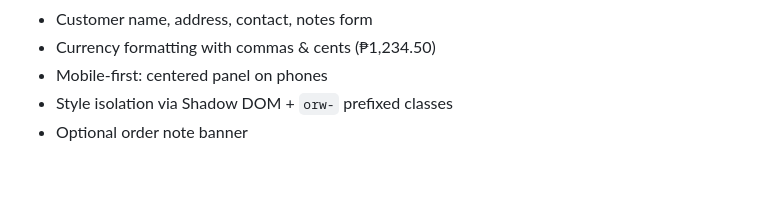
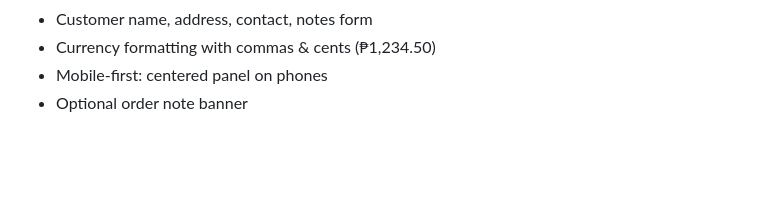
Before and after one commit to brisklabs/order-widget-form, a Markdown page: README.md, the part around the change. GitHub-like rendering.

Commit message:
Add new read me

```diff
--- a/README.md
+++ b/README.md
@@ -13,7 +13,6 @@ A lightweight, customizable, embeddable **ordering form widget** for websites
 - Customer name, address, contact, notes form
 - Currency formatting with commas & cents (₱1,234.50)
 - Mobile-first: centered panel on phones
-- Style isolation via Shadow DOM + `orw-` prefixed classes
 - Optional order note banner
 
 <br>
```
